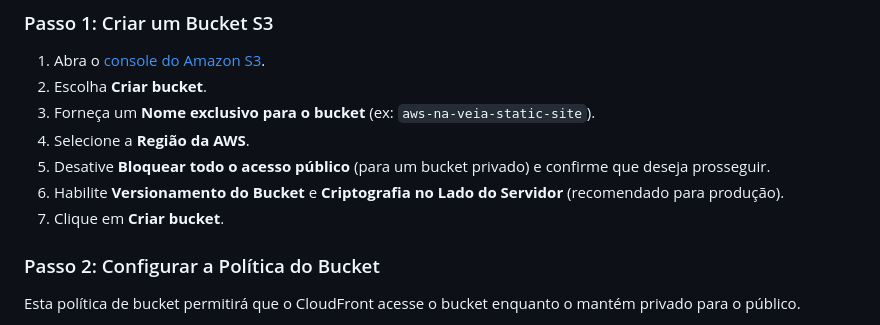
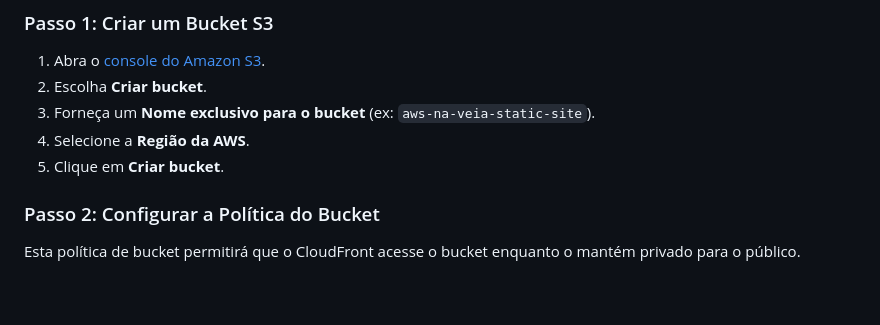
Before and after one commit to Denio-Nascimento/aula3, a Markdown page: passo1/README.md, the part around the change. Rendered like a GitHub page; blank space fills up the shorter version.

```diff
--- a/passo1/README.md
+++ b/passo1/README.md
@@ -45,9 +45,7 @@ Siga estes passos para configurar a hospedagem do site estático com S3 e CloudF
 2. Escolha **Criar bucket**.
 3. Forneça um **Nome exclusivo para o bucket** (ex: `aws-na-veia-static-site`).
 4. Selecione a **Região da AWS**.
-5. Desative **Bloquear todo o acesso público** (para um bucket privado) e confirme que deseja prosseguir.
-6. Habilite **Versionamento do Bucket** e **Criptografia no Lado do Servidor** (recomendado para produção).
-7. Clique em **Criar bucket**.
+5. Clique em **Criar bucket**.
 
 ### Passo 2: Configurar a Política do Bucket
 
```
